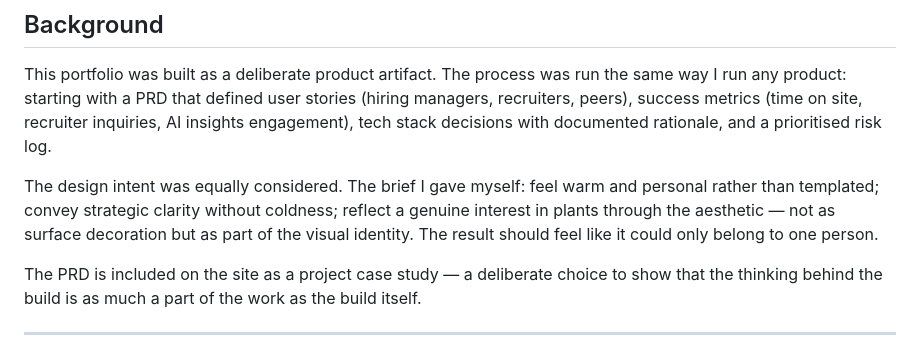
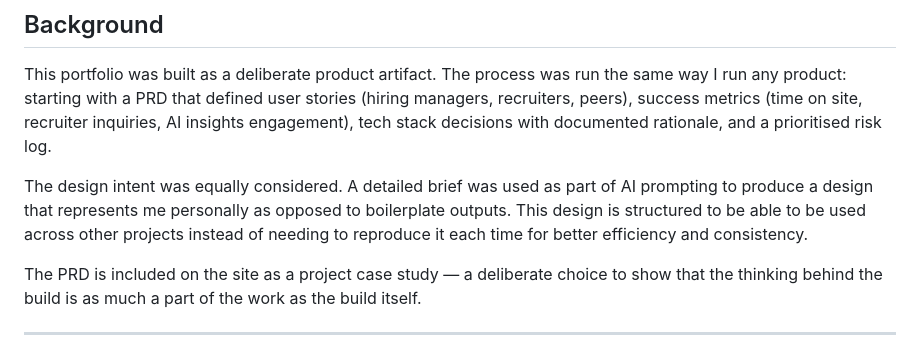
Before and after one commit to cmjones37/portfolio-site, a Markdown page: README.md, the part around the change. GitHub-like rendering.

Commit message:
Update design intent explanation in README
Revised design intent description for clarity and efficiency.

```diff
--- a/README.md
+++ b/README.md
@@ -12,7 +12,7 @@ Built with vanilla HTML, CSS, and JavaScript. Designed with a watercolour botani
 
 This portfolio was built as a deliberate product artifact. The process was run the same way I run any product: starting with a PRD that defined user stories (hiring managers, recruiters, peers), success metrics (time on site, recruiter inquiries, AI insights engagement), tech stack decisions with documented rationale, and a prioritised risk log.
 
-The design intent was equally considered. The brief I gave myself: feel warm and personal rather than templated; convey strategic clarity without coldness; reflect a genuine interest in plants through the aesthetic — not as surface decoration but as part of the visual identity. The result should feel like it could only belong to one person.
+The design intent was equally considered. A detailed brief was used as part of AI prompting to produce a design that represents me personally as opposed to boilerplate outputs. This design is structured to be able to be used across other projects instead of needing to reproduce it each time for better efficiency and consistency.
 
 The PRD is included on the site as a project case study — a deliberate choice to show that the thinking behind the build is as much a part of the work as the build itself.
 
```
